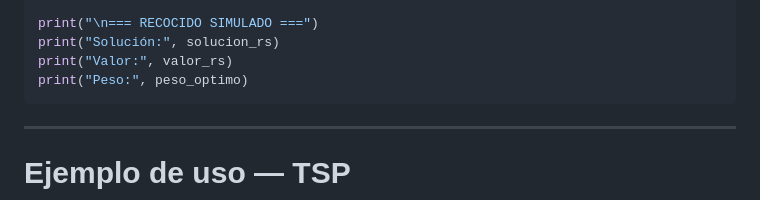
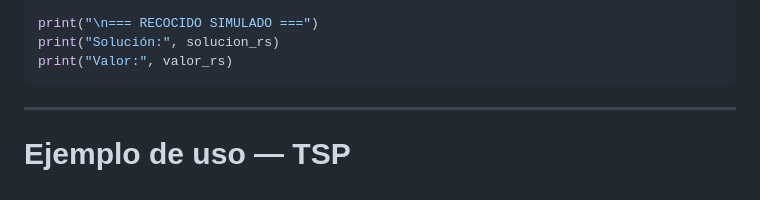
Before and after one commit to me400582-arch/heuristicos, a Markdown page: README.md, the part around the change. Drawn GitHub-style.

Commit message:
Remove 'Peso' print statement from README
Remove print statement for 'Peso' in TSP example.

````diff
--- a/README.md
+++ b/README.md
@@ -300,7 +300,6 @@ solucion_rs, valor_rs = mochila_recocido_simulado(
 print("\n=== RECOCIDO SIMULADO ===")
 print("Solución:", solucion_rs)
 print("Valor:", valor_rs)
-print("Peso:", peso_optimo)
 ```
 
 ---
````
